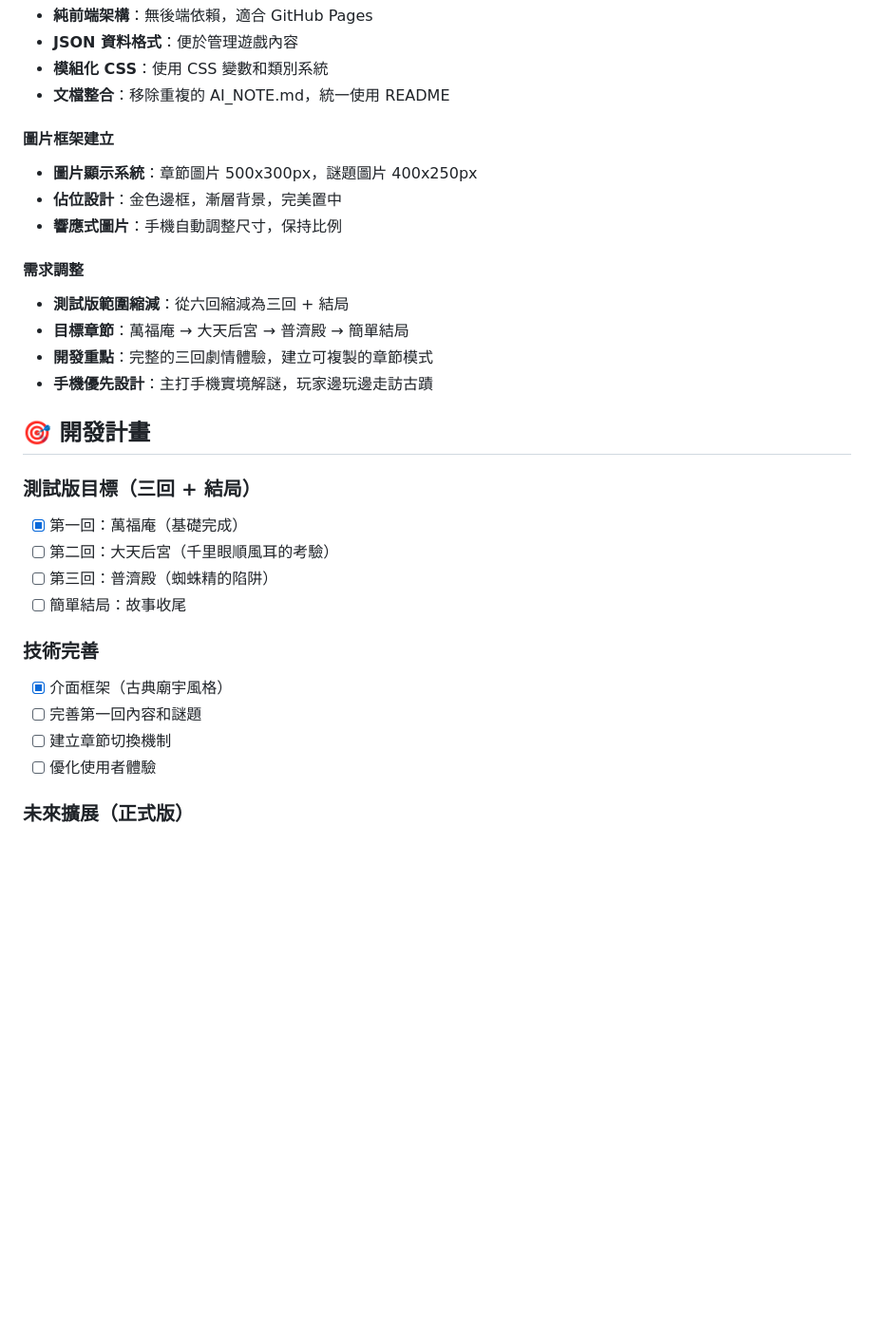
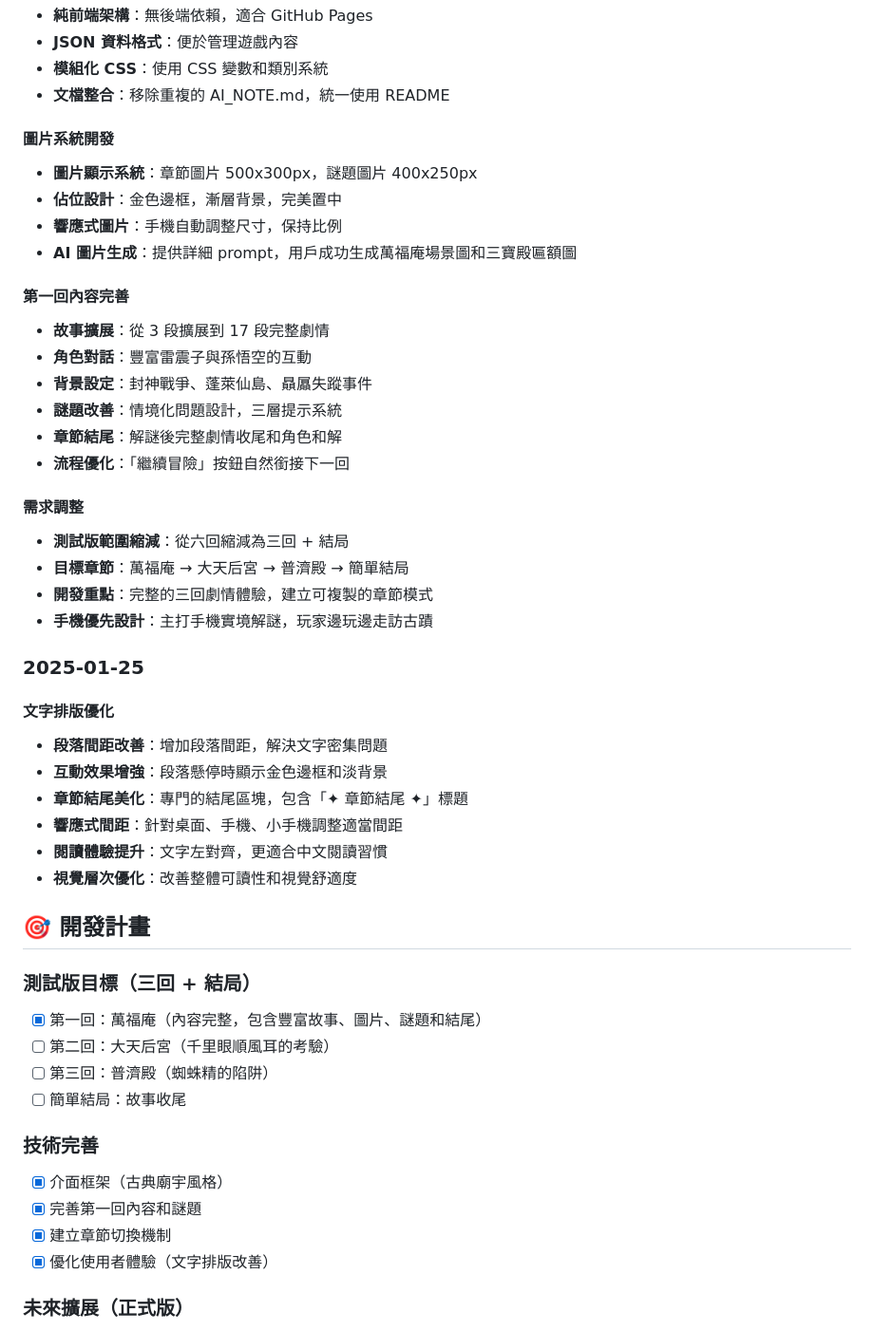
Before and after one commit to Zhulingru/thunder-god-adventure, a Markdown page: README.md, the part around one of its changes. Shown at 95% size. GitHub-like rendering; blank space fills up the shorter version.

Commit message:
更新README：記錄2025-01-25文字排版優化成果

```diff
--- a/README.md
+++ b/README.md
@@ -95,10 +95,19 @@ thunder-god-adventure/
 - **模組化 CSS**：使用 CSS 變數和類別系統
 - **文檔整合**：移除重複的 AI_NOTE.md，統一使用 README
 
-#### 圖片框架建立
+#### 圖片系統開發
 - **圖片顯示系統**：章節圖片 500x300px，謎題圖片 400x250px
 - **佔位設計**：金色邊框，漸層背景，完美置中
 - **響應式圖片**：手機自動調整尺寸，保持比例
+- **AI 圖片生成**：提供詳細 prompt，用戶成功生成萬福庵場景圖和三寶殿匾額圖
+
+#### 第一回內容完善
+- **故事擴展**：從 3 段擴展到 17 段完整劇情
+- **角色對話**：豐富雷震子與孫悟空的互動
+- **背景設定**：封神戰爭、蓬萊仙島、贔屭失蹤事件
+- **謎題改善**：情境化問題設計，三層提示系統
+- **章節結尾**：解謎後完整劇情收尾和角色和解
+- **流程優化**：「繼續冒險」按鈕自然銜接下一回
 
 #### 需求調整
 - **測試版範圍縮減**：從六回縮減為三回 + 結局
@@ -106,19 +115,29 @@ thunder-god-adventure/
 - **開發重點**：完整的三回劇情體驗，建立可複製的章節模式
 - **手機優先設計**：主打手機實境解謎，玩家邊玩邊走訪古蹟
 
+### 2025-01-25
+
+#### 文字排版優化
+- **段落間距改善**：增加段落間距，解決文字密集問題
+- **互動效果增強**：段落懸停時顯示金色邊框和淡背景
+- **章節結尾美化**：專門的結尾區塊，包含「✦ 章節結尾 ✦」標題
+- **響應式間距**：針對桌面、手機、小手機調整適當間距
+- **閱讀體驗提升**：文字左對齊，更適合中文閱讀習慣
+- **視覺層次優化**：改善整體可讀性和視覺舒適度
+
 ## 🎯 開發計畫
 
 ### 測試版目標（三回 + 結局）
-- [x] 第一回：萬福庵（基礎完成）
+- [x] 第一回：萬福庵（內容完整，包含豐富故事、圖片、謎題和結尾）
 - [ ] 第二回：大天后宮（千里眼順風耳的考驗）
 - [ ] 第三回：普濟殿（蜘蛛精的陷阱）
 - [ ] 簡單結局：故事收尾
 
 ### 技術完善
 - [x] 介面框架（古典廟宇風格）
-- [ ] 完善第一回內容和謎題
-- [ ] 建立章節切換機制
-- [ ] 優化使用者體驗
+- [x] 完善第一回內容和謎題
+- [x] 建立章節切換機制
+- [x] 優化使用者體驗（文字排版改善）
 
 ### 未來擴展（正式版）
 - [ ] 擴展至完整六回
```
Also changed, not shown: other parts of README.md (+1 -1 lines).
